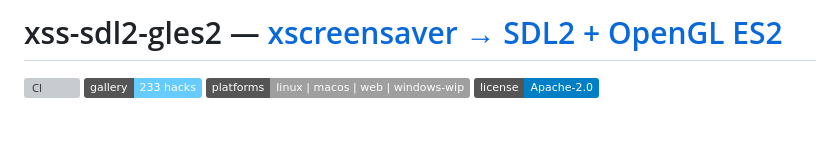
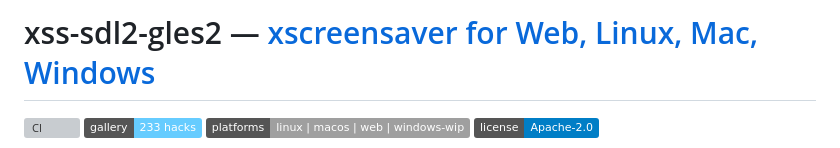
Before and after one commit to erik-larsen/xss-sdl2-gles2, a Markdown page: README.md, the part around the change. GitHub-like rendering; badges without logos; blank space fills up the shorter version; grey boxes are pictures that could not be loaded.

```diff
--- a/README.md
+++ b/README.md
@@ -1,4 +1,4 @@
-# xss-sdl2-gles2 — [xscreensaver → SDL2 + OpenGL ES2](https://erik-larsen.github.io/xss-sdl2-gles2/)
+# xss-sdl2-gles2 — [xscreensaver for Web, Linux, Mac, Windows](https://erik-larsen.github.io/xss-sdl2-gles2/)
 
 [![CI](https://github.com/erik-larsen/xss-sdl2-gles2/actions/workflows/ci.yml/badge.svg?branch=main)](https://github.com/erik-larsen/xss-sdl2-gles2/actions/workflows/ci.yml)
 [![Gallery](https://img.shields.io/badge/gallery-233%20hacks-6cf)](https://erik-larsen.github.io/xss-sdl2-gles2/)
```
